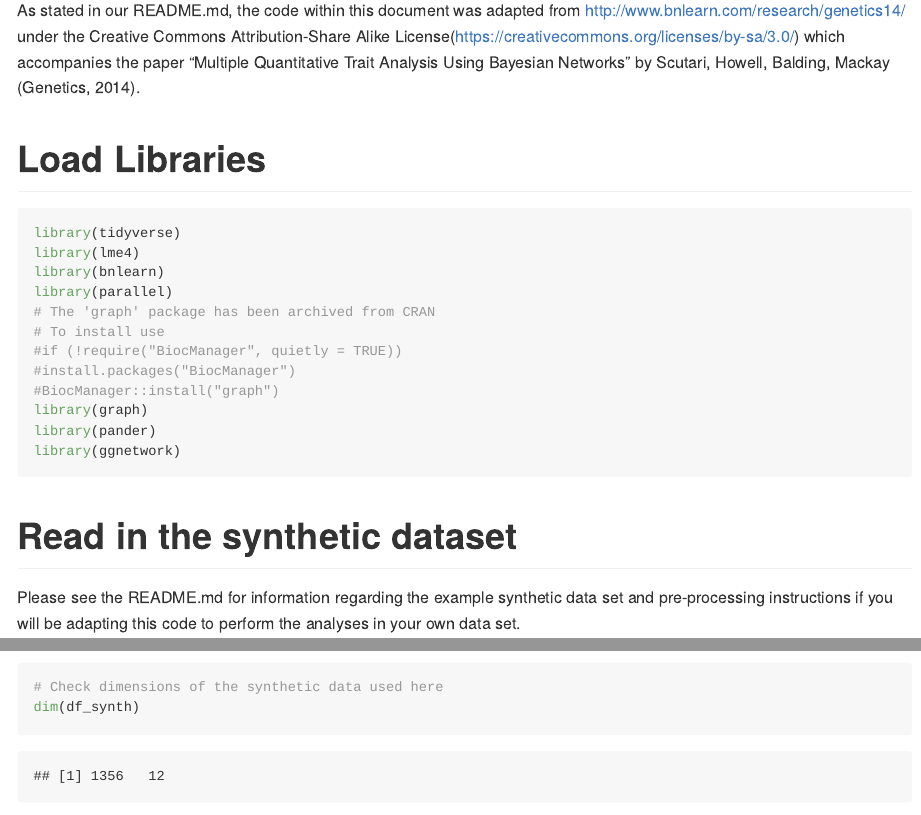
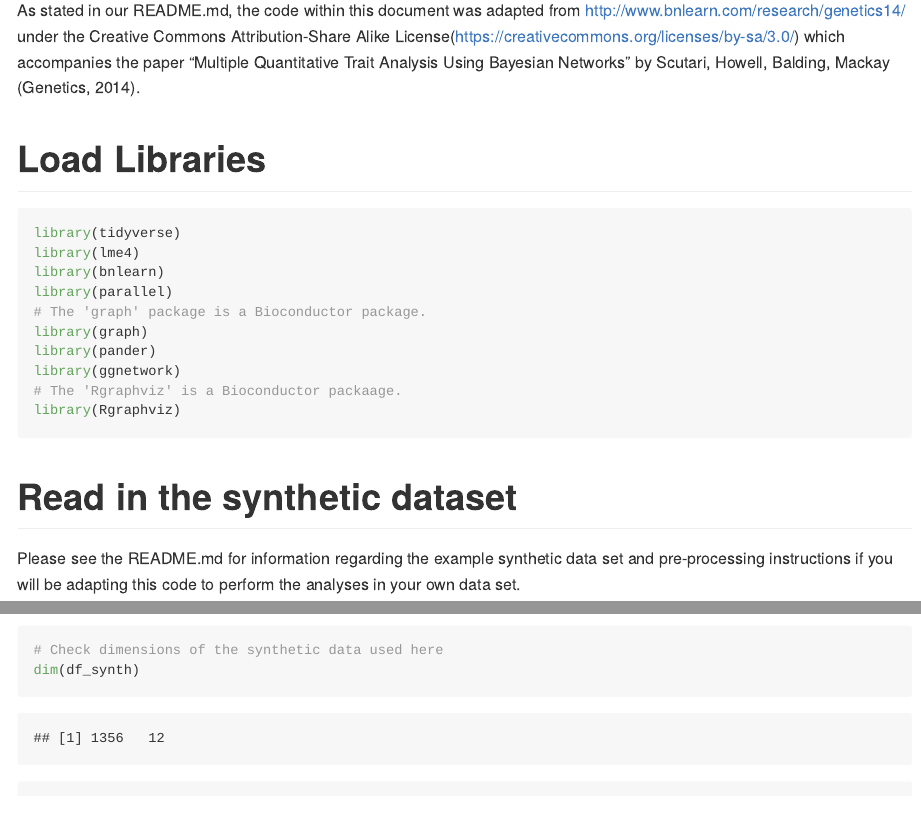
Before and after one commit to lwheinsberg/mvCREBRF, an R Markdown document (cleancode_paper_mvBayesNet_ReadRDS.Rmd): the page in a window 1100 px wide, from 570 px down, and a second part further down, joined at a grey line. Rendered offline with R 4.5, knitr and Pandoc, with nearby package versions; some code elsewhere in the file could not run offline.

Commit message:
Adding comments indicating which required pacakges are from Bioconductor.

````diff
--- a/cleancode_paper_mvBayesNet_ReadRDS.Rmd
+++ b/cleancode_paper_mvBayesNet_ReadRDS.Rmd
@@ -48,14 +48,12 @@ library(tidyverse)
 library(lme4)
 library(bnlearn)
 library(parallel)
-# The 'graph' package has been archived from CRAN
-# To install use
-#if (!require("BiocManager", quietly = TRUE))
-#install.packages("BiocManager")
-#BiocManager::install("graph")
+# The 'graph' package is a Bioconductor package.
 library(graph)
 library(pander)
 library(ggnetwork)
+# The 'Rgraphviz' is a Bioconductor packaage.
+library(Rgraphviz)
 ```
 
 # Read in the synthetic dataset
--- a/cleancode_paper_phenotypes_mvBIMBAM_run.Rmd
+++ b/cleancode_paper_phenotypes_mvBIMBAM_run.Rmd
@@ -43,6 +43,7 @@ Load the libraries needed to run the code.
 library(tidyverse)
 select = dplyr::select
 library(ggplot2)
+# The 'preprocessCore' is a Bioconductor package
 library(preprocessCore)
 library(pander)
 library(stringr)
````
